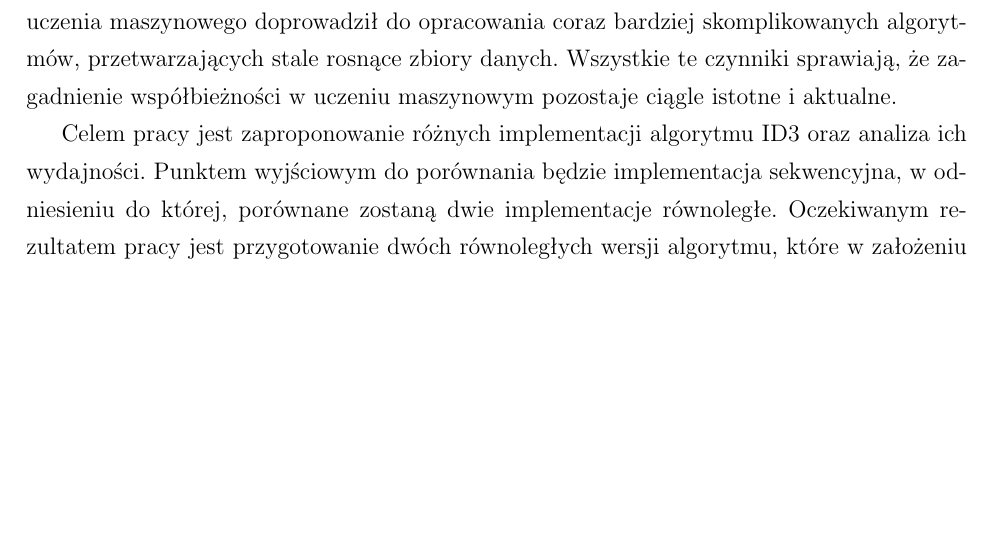
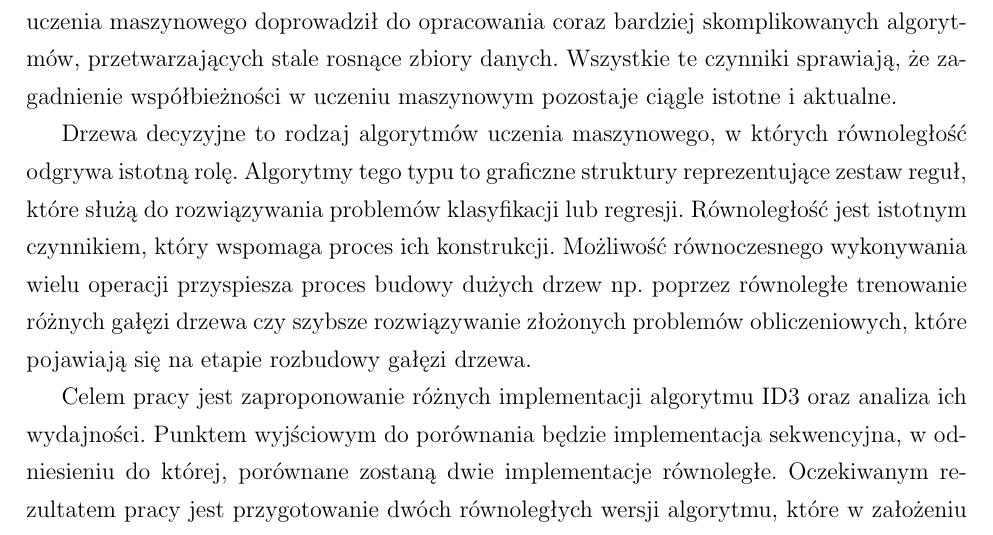
Before and after one commit to joannapawlowska/master-thesis, a LaTeX document (pawłowska.joanna.2s.inf.tex): part of page 6 of 47 before the commit and part of page 6 of 48 after it, cut so that both start at the same text, the shorter picture padded with empty space. Compiled offline with pdfLaTeX.

Commit message:
feature: add decision tree caption in introduction

```diff
--- a/pawłowska.joanna.2s.inf.tex
+++ b/pawłowska.joanna.2s.inf.tex
@@ -111,6 +111,12 @@ Rozwój informatyki sprzętowej zapewnia większe możliwości w kontekście dos
 Z kolei postęp w~obszarze uczenia maszynowego doprowadził do opracowania coraz bardziej skomplikowanych algorytmów,
 przetwarzających stale rosnące zbiory danych. Wszystkie te czynniki sprawiają, że~zagadnienie współbieżności w uczeniu
 maszynowym pozostaje ciągle istotne i aktualne.
+
+Drzewa decyzyjne to rodzaj algorytmów uczenia maszynowego, w których równoległość odgrywa istotną rolę.
+Algorytmy tego typu to graficzne struktury reprezentujące zestaw reguł, które służą do rozwiązywania problemów klasyfikacji lub regresji.
+Równoległość jest istotnym czynnikiem, który wspomaga proces ich konstrukcji. Możliwość równoczesnego wykonywania wielu operacji
+przyspiesza proces budowy dużych drzew np. poprzez równoległe trenowanie różnych gałęzi drzewa czy szybsze rozwiązywanie złożonych
+problemów obliczeniowych, które pojawiają się na etapie rozbudowy gałęzi drzewa.
 
 Celem pracy jest zaproponowanie różnych implementacji algorytmu ID3 oraz analiza ich wydajności.
 Punktem wyjściowym do porównania będzie implementacja sekwencyjna, w odniesieniu do której, porównane zostaną dwie implementacje równoległe.
```
Also changed, not shown: pawłowska.joanna.2s.inf.pdf.
